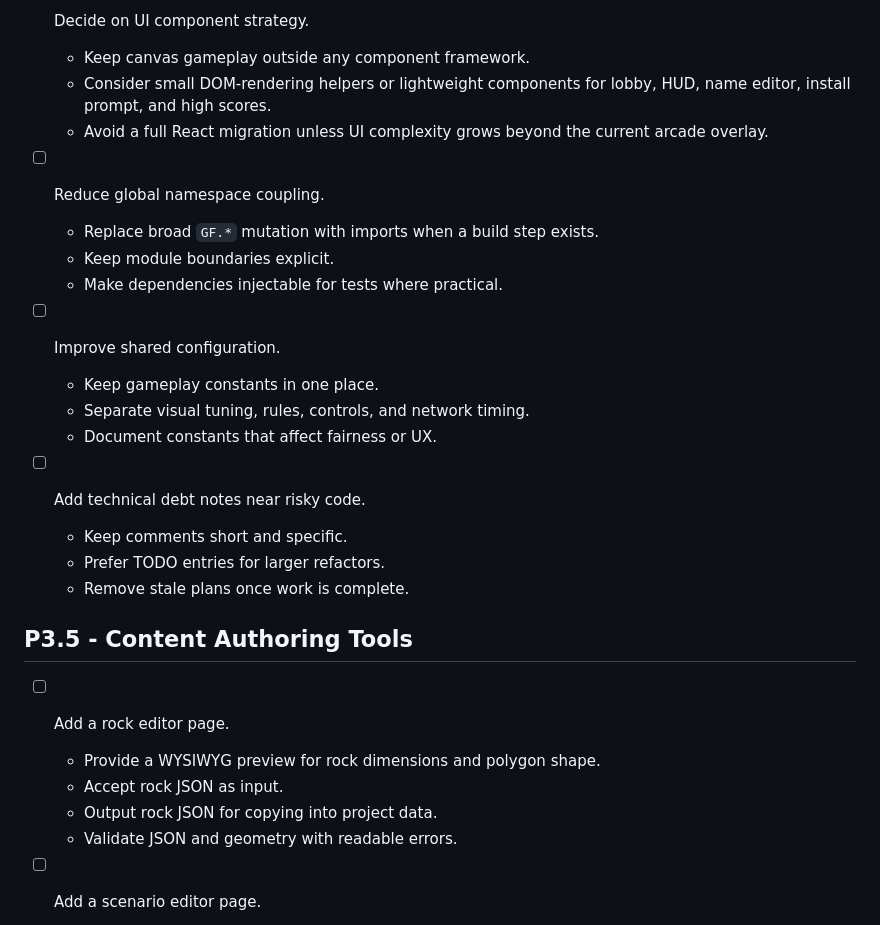
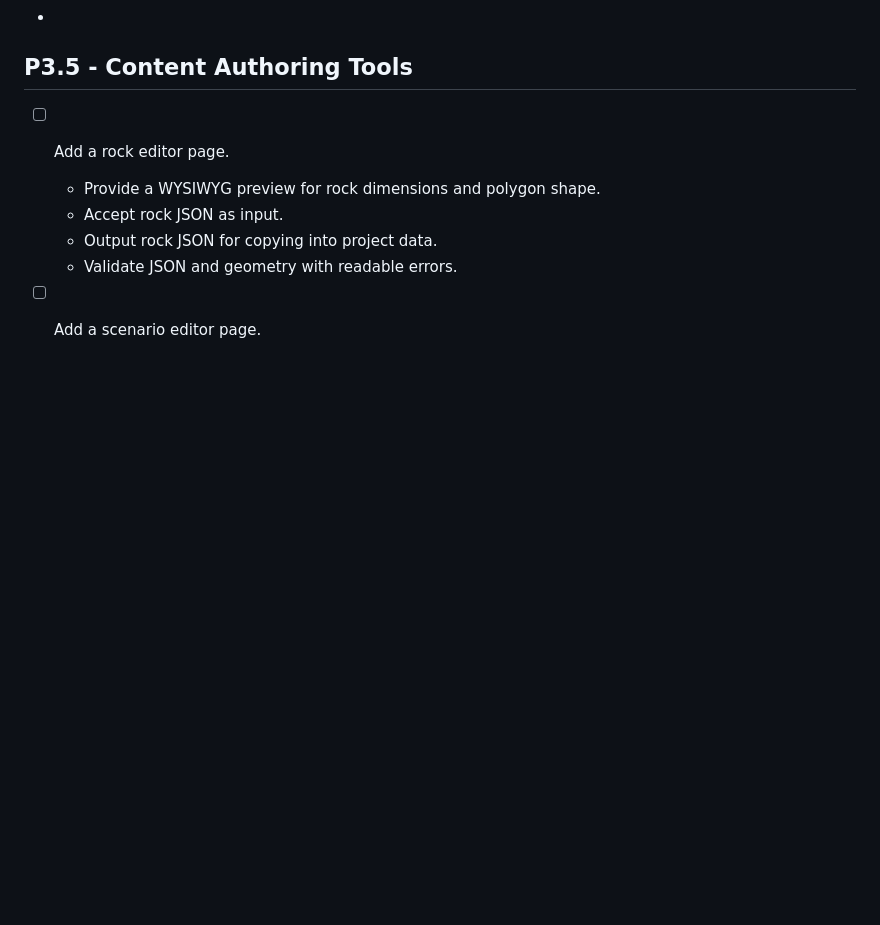
Before and after one commit to mkjems/gunfight, a Markdown page: documentation/TODO.md, the part around one of its changes. GitHub-like rendering; blank space fills up the shorter version.

```diff
--- a/documentation/TODO.md
+++ b/documentation/TODO.md
@@ -45,22 +101,3 @@
-- [ ] Decide on UI component strategy.
-  - Keep canvas gameplay outside any component framework.
-  - Consider small DOM-rendering helpers or lightweight components for lobby, HUD, name editor, install prompt, and high scores.
-  - Avoid a full React migration unless UI complexity grows beyond the current arcade overlay.
-
-- [ ] Reduce global namespace coupling.
-  - Replace broad `GF.*` mutation with imports when a build step exists.
-  - Keep module boundaries explicit.
-  - Make dependencies injectable for tests where practical.
-
-- [ ] Improve shared configuration.
-  - Keep gameplay constants in one place.
-  - Separate visual tuning, rules, controls, and network timing.
-  - Document constants that affect fairness or UX.
-
-- [ ] Add technical debt notes near risky code.
-  - Keep comments short and specific.
-  - Prefer TODO entries for larger refactors.
-  - Remove stale plans once work is complete.
 
 ## P3.5 - Content Authoring Tools
 
```
Also changed, not shown: other parts of documentation/TODO.md (+87 -31 lines).
